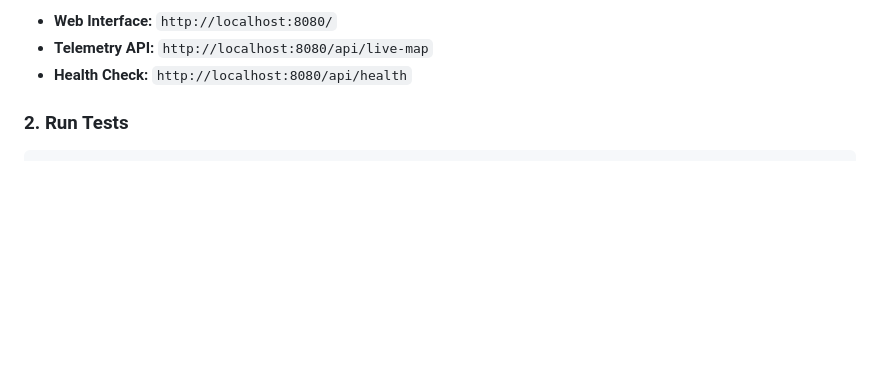
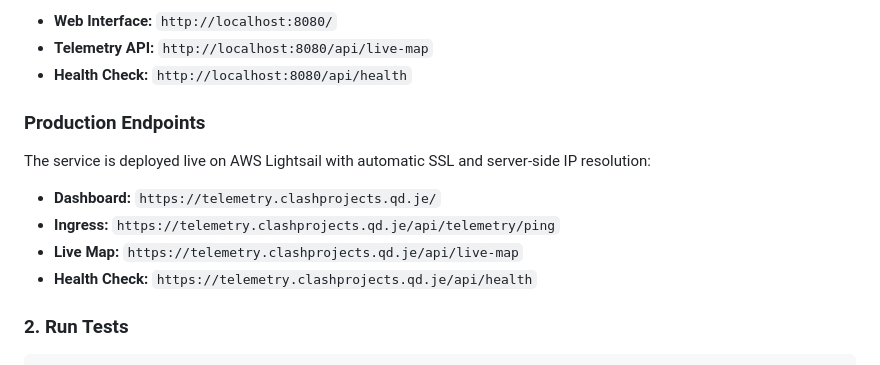
Before and after one commit to Clash-Projects/LastWave-Telemetry, a Markdown page: README.md, the part around the change. Rendered like a GitHub page; blank space fills up the shorter version.

Commit message:
docs: document live production HTTPS endpoints on telemetry.clashprojects.qd.je

```diff
--- a/README.md
+++ b/README.md
@@ -59,6 +59,14 @@ Once running, access the dashboard at:
 - **Web Interface:** `http://localhost:8080/`
 - **Telemetry API:** `http://localhost:8080/api/live-map`
 - **Health Check:** `http://localhost:8080/api/health`
+
+### Production Endpoints
+
+The service is deployed live on AWS Lightsail with automatic SSL and server-side IP resolution:
+- **Dashboard:** `https://telemetry.clashprojects.qd.je/`
+- **Ingress:** `https://telemetry.clashprojects.qd.je/api/telemetry/ping`
+- **Live Map:** `https://telemetry.clashprojects.qd.je/api/live-map`
+- **Health Check:** `https://telemetry.clashprojects.qd.je/api/health`
 
 ### 2. Run Tests
 
```
